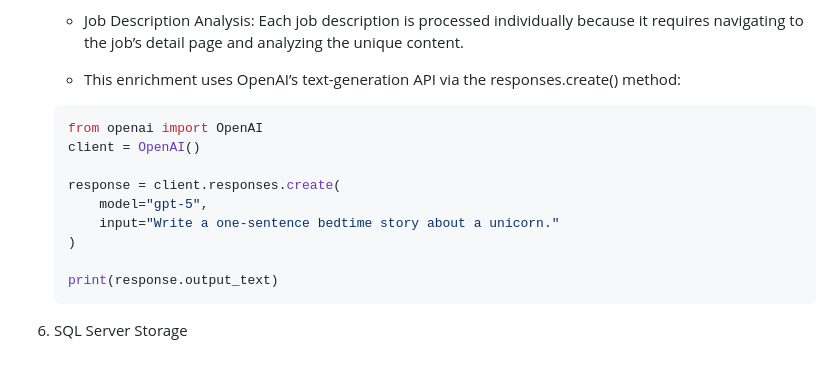
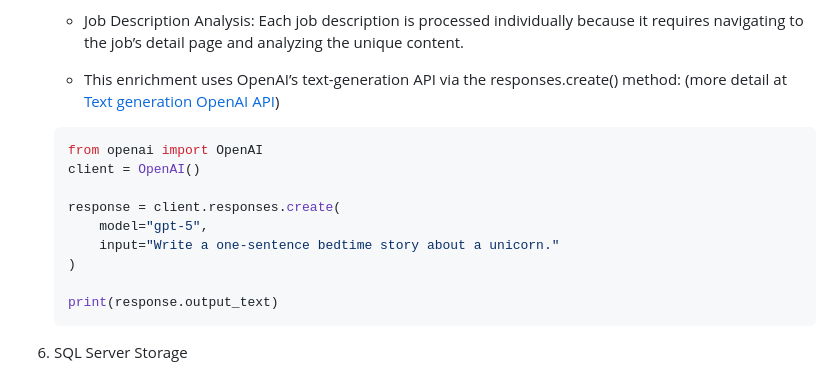
Before and after one commit to easonchiu0327/web-crawling-findingjobs, a Markdown page: README.md, the part around the change. Rendered like a GitHub page.

Commit message:
Update README.md
adding link to openaI API web

````diff
--- a/README.md
+++ b/README.md
@@ -95,7 +95,7 @@ For each job detail page, it uses Selenium to load and extract the main body tex
 
    - Job Description Analysis: Each job description is processed individually because it requires navigating to the job’s detail page and analyzing the unique content.
 
-   - This enrichment uses OpenAI’s text-generation API via the responses.create() method:
+   - This enrichment uses OpenAI’s text-generation API via the responses.create() method: (more detail at [Text generation OpenAI API](https://platform.openai.com/docs/guides/text))
    ```python
    from openai import OpenAI
    client = OpenAI()
@@ -107,6 +107,7 @@ For each job detail page, it uses Selenium to load and extract the main body tex
 
    print(response.output_text)
    ```
+
 
 7. SQL Server Storage
 
````
